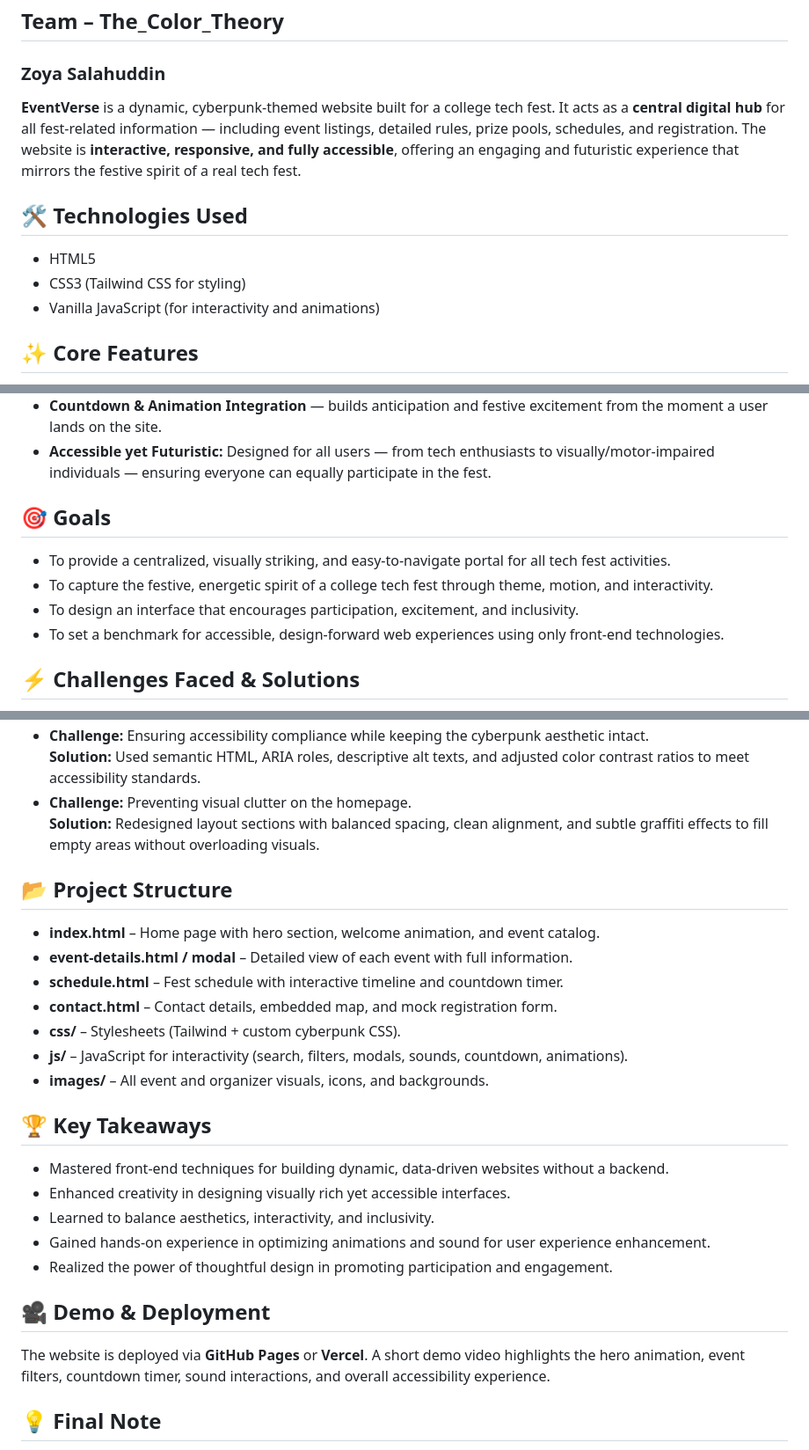
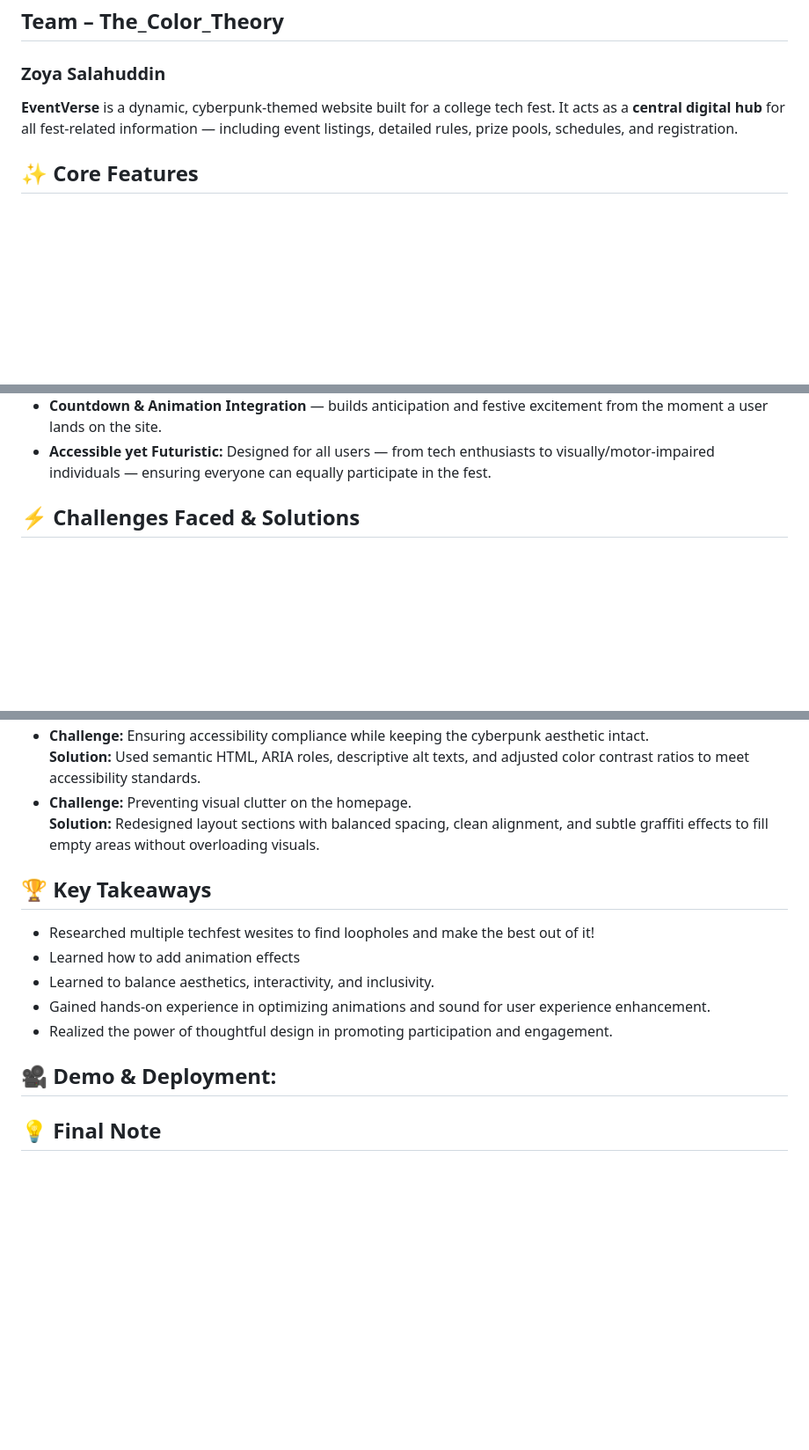
Before and after one commit to ZTSALAHUDDIN/EventVerse_The_Color_Theory, a Markdown page: README.md, 3 parts joined by grey strips. Shown at 88% size. Drawn GitHub-style; blank space fills up the shorter version.

```diff
--- a/README.md
+++ b/README.md
@@ -2,14 +2,7 @@
 <h2>Team – The_Color_Theory</h2>
 <h3>Zoya Salahuddin</h3>
 
-<p><strong>EventVerse</strong> is a dynamic, cyberpunk-themed website built for a college tech fest. It acts as a <strong>central digital hub</strong> for all fest-related information — including event listings, detailed rules, prize pools, schedules, and registration. The website is <strong>interactive, responsive, and fully accessible</strong>, offering an engaging and futuristic experience that mirrors the festive spirit of a real tech fest.</p>
-
-<h2>🛠️ Technologies Used</h2>
-<ul>
-  <li>HTML5</li>
-  <li>CSS3 (Tailwind CSS for styling)</li>
-  <li>Vanilla JavaScript (for interactivity and animations)</li>
-</ul>
+<p><strong>EventVerse</strong> is a dynamic, cyberpunk-themed website built for a college tech fest. It acts as a <strong>central digital hub</strong> for all fest-related information — including event listings, detailed rules, prize pools, schedules, and registration.</p>
 
 <h2>✨ Core Features</h2>
 <ul>
@@ -47,14 +37,6 @@
   <li><strong>Sound-integrated UI</strong> — every interaction feels lively and celebratory, creating a sense of connection between user and event.</li>
   <li><strong>Countdown & Animation Integration</strong> — builds anticipation and festive excitement from the moment a user lands on the site.</li>
   <li><strong>Accessible yet Futuristic:</strong> Designed for all users — from tech enthusiasts to visually/motor-impaired individuals — ensuring everyone can equally participate in the fest.</li>
-</ul>
-
-<h2>🎯 Goals</h2>
-<ul>
-  <li>To provide a centralized, visually striking, and easy-to-navigate portal for all tech fest activities.</li>
-  <li>To capture the festive, energetic spirit of a college tech fest through theme, motion, and interactivity.</li>
-  <li>To design an interface that encourages participation, excitement, and inclusivity.</li>
-  <li>To set a benchmark for accessible, design-forward web experiences using only front-end technologies.</li>
 </ul>
 
 <h2>⚡ Challenges Faced & Solutions</h2>
@@ -72,29 +54,16 @@
       <br><strong>Solution:</strong> Redesigned layout sections with balanced spacing, clean alignment, and subtle graffiti effects to fill empty areas without overloading visuals.</li>
 </ul>
 
-<h2>📂 Project Structure</h2>
-<ul>
-  <li><strong>index.html</strong> – Home page with hero section, welcome animation, and event catalog.</li>
-  <li><strong>event-details.html / modal</strong> – Detailed view of each event with full information.</li>
-  <li><strong>schedule.html</strong> – Fest schedule with interactive timeline and countdown timer.</li>
-  <li><strong>contact.html</strong> – Contact details, embedded map, and mock registration form.</li>
-  <li><strong>css/</strong> – Stylesheets (Tailwind + custom cyberpunk CSS).</li>
-  <li><strong>js/</strong> – JavaScript for interactivity (search, filters, modals, sounds, countdown, animations).</li>
-  <li><strong>images/</strong> – All event and organizer visuals, icons, and backgrounds.</li>
-</ul>
-
 <h2>🏆 Key Takeaways</h2>
 <ul>
-  <li>Mastered front-end techniques for building dynamic, data-driven websites without a backend.</li>
-  <li>Enhanced creativity in designing visually rich yet accessible interfaces.</li>
+  <li>Researched multiple techfest wesites to find loopholes and make the best out of it!</li>
+  <li>Learned how to add animation effects</li>
   <li>Learned to balance aesthetics, interactivity, and inclusivity.</li>
   <li>Gained hands-on experience in optimizing animations and sound for user experience enhancement.</li>
   <li>Realized the power of thoughtful design in promoting participation and engagement.</li>
 </ul>
 
-<h2>🎥 Demo & Deployment</h2>
-<p>The website is deployed via <strong>GitHub Pages</strong> or <strong>Vercel</strong>.
-A short demo video highlights the hero animation, event filters, countdown timer, sound interactions, and overall accessibility experience.</p>
+<h2>🎥 Demo & Deployment:</h2>
 
 <h2>💡 Final Note</h2>
 <p><strong>EventVerse</strong> isn’t just a website — it’s an <strong>experience</strong>. From its glowing visuals to its sound-enhanced buttons and accessible design, it captures the very essence of what a tech fest stands for — <em>innovation, energy, and inclusivity.</em></p>
```
Also changed, not shown: other parts of README.md (+1 -4 lines).
